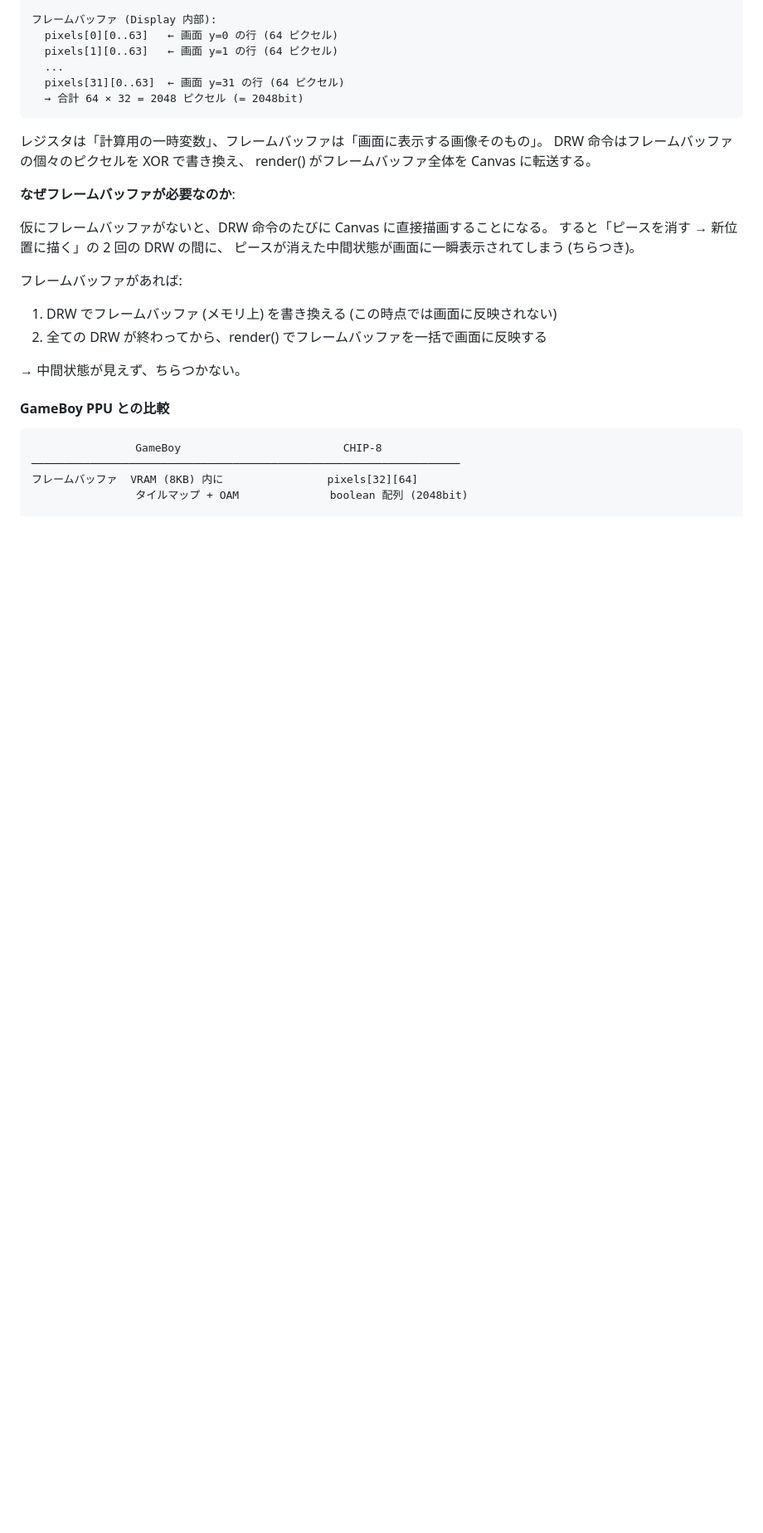
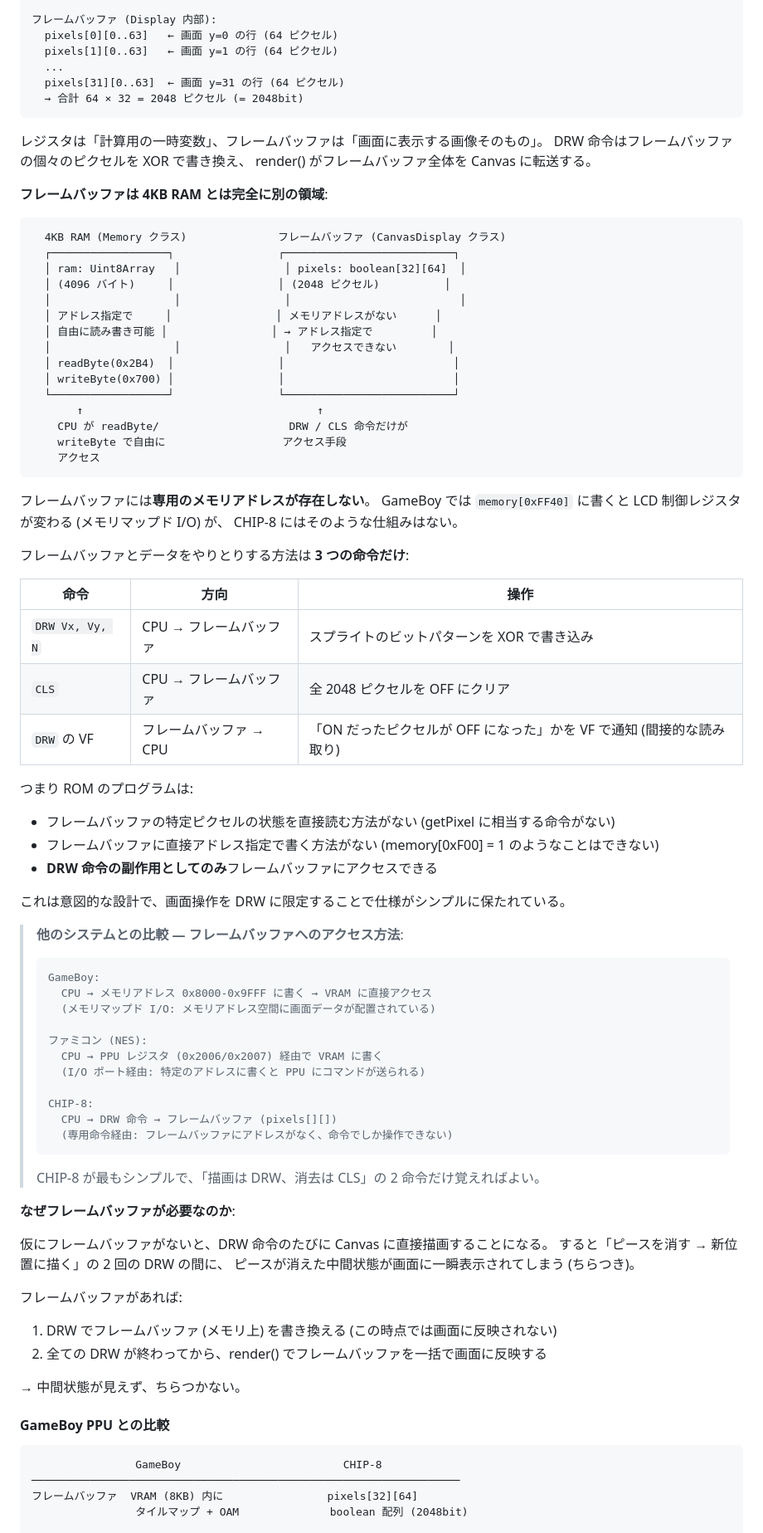
Before and after one commit to okayus/chip8-ts, a Markdown page: docs/TETRIS_TRACE.md, the part around the change. Shown at 83% size. GitHub-like rendering; blank space fills up the shorter version.

Commit message:
docs: フレームバッファへのアクセス方法と他システムとの比較を追記 (#19)
- フレームバッファが4KB RAMとは完全に別の領域であることを図解
- メモリアドレスが存在せず、DRW/CLS命令だけがアクセス手段であることを明記
- フレームバッファとのデータやりとり方法を表で整理 (DRW書込み、CLS、VF読取り)
- GameBoy (メモリマップドI/O)、NES (I/Oポート)、CHIP-8 (専用命令) の比較

Co-authored-by: Claude Opus 4.6 (1M context) <noreply@anthropic.com>

````diff
--- a/docs/TETRIS_TRACE.md
+++ b/docs/TETRIS_TRACE.md
@@ -236,6 +236,62 @@ this.pixels = Array.from({ length: 32 }, () => Array<boolean>(64).fill(false));
 レジスタは「計算用の一時変数」、フレームバッファは「画面に表示する画像そのもの」。
 DRW 命令はフレームバッファの個々のピクセルを XOR で書き換え、
 render() がフレームバッファ全体を Canvas に転送する。
+
+**フレームバッファは 4KB RAM とは完全に別の領域**:
+
+```
+  4KB RAM (Memory クラス)              フレームバッファ (CanvasDisplay クラス)
+  ┌──────────────────┐                ┌──────────────────────────┐
+  │ ram: Uint8Array   │                │ pixels: boolean[32][64]  │
+  │ (4096 バイト)     │                │ (2048 ピクセル)          │
+  │                   │                │                          │
+  │ アドレス指定で     │                │ メモリアドレスがない      │
+  │ 自由に読み書き可能 │                │ → アドレス指定で         │
+  │                   │                │   アクセスできない        │
+  │ readByte(0x2B4)  │                │                          │
+  │ writeByte(0x700) │                │                          │
+  └──────────────────┘                └──────────────────────────┘
+       ↑                                    ↑
+    CPU が readByte/                    DRW / CLS 命令だけが
+    writeByte で自由に                  アクセス手段
+    アクセス
+```
+
+フレームバッファには**専用のメモリアドレスが存在しない**。
+GameBoy では `memory[0xFF40]` に書くと LCD 制御レジスタが変わる (メモリマップド I/O) が、
+CHIP-8 にはそのような仕組みはない。
+
+フレームバッファとデータをやりとりする方法は **3 つの命令だけ**:
+
+| 命令 | 方向 | 操作 |
+|---|---|---|
+| `DRW Vx, Vy, N` | CPU → フレームバッファ | スプライトのビットパターンを XOR で書き込み |
+| `CLS` | CPU → フレームバッファ | 全 2048 ピクセルを OFF にクリア |
+| `DRW` の VF | フレームバッファ → CPU | 「ON だったピクセルが OFF になった」かを VF で通知 (間接的な読み取り) |
+
+つまり ROM のプログラムは:
+- フレームバッファの特定ピクセルの状態を直接読む方法がない (getPixel に相当する命令がない)
+- フレームバッファに直接アドレス指定で書く方法がない (memory[0xF00] = 1 のようなことはできない)
+- **DRW 命令の副作用としてのみ**フレームバッファにアクセスできる
+
+これは意図的な設計で、画面操作を DRW に限定することで仕様がシンプルに保たれている。
+
+> **他のシステムとの比較 — フレームバッファへのアクセス方法**:
+> ```
+> GameBoy:
+>   CPU → メモリアドレス 0x8000-0x9FFF に書く → VRAM に直接アクセス
+>   (メモリマップド I/O: メモリアドレス空間に画面データが配置されている)
+>
+> ファミコン (NES):
+>   CPU → PPU レジスタ (0x2006/0x2007) 経由で VRAM に書く
+>   (I/O ポート経由: 特定のアドレスに書くと PPU にコマンドが送られる)
+>
+> CHIP-8:
+>   CPU → DRW 命令 → フレームバッファ (pixels[][])
+>   (専用命令経由: フレームバッファにアドレスがなく、命令でしか操作できない)
+> ```
+>
+> CHIP-8 が最もシンプルで、「描画は DRW、消去は CLS」の 2 命令だけ覚えればよい。
 
 **なぜフレームバッファが必要なのか**:
 
````
